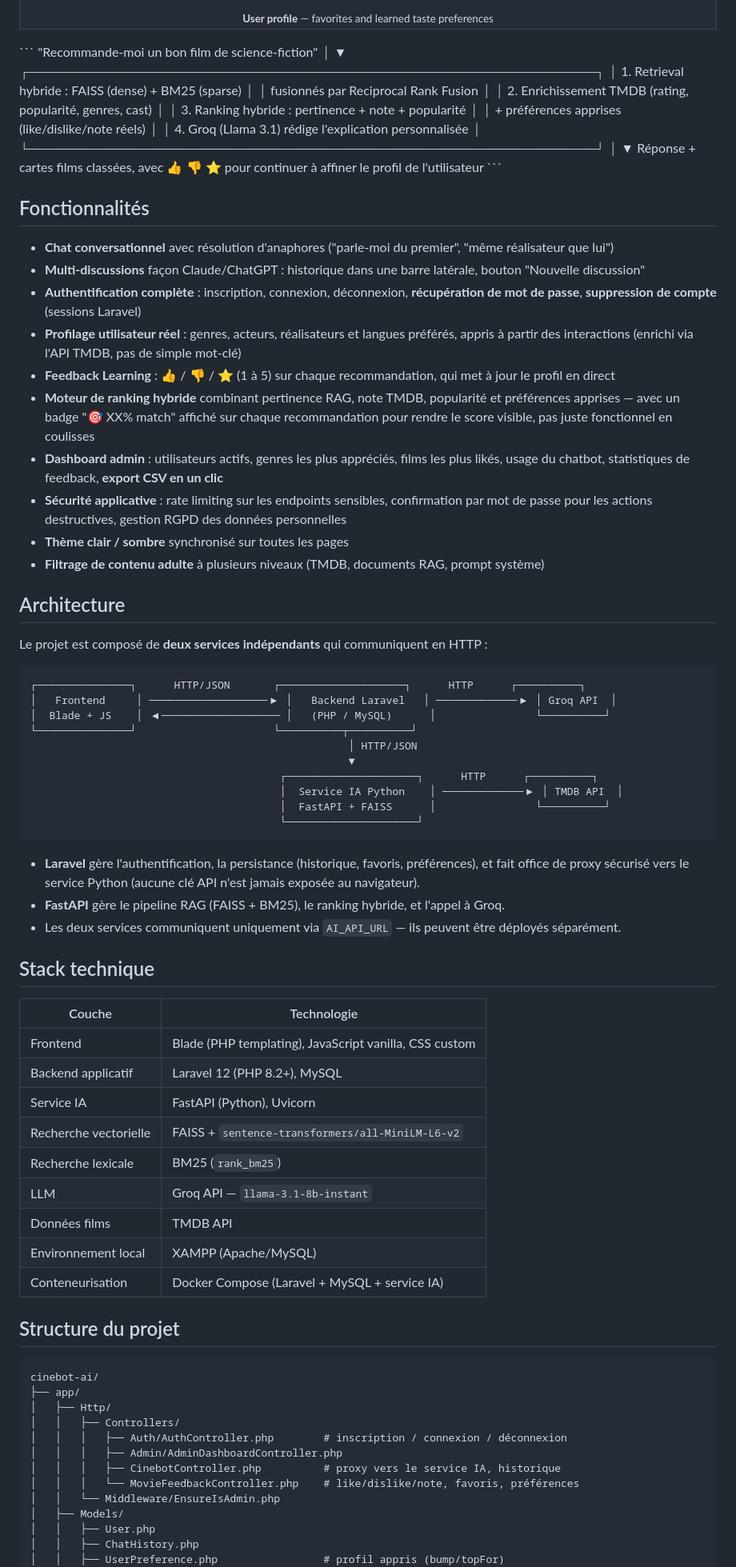
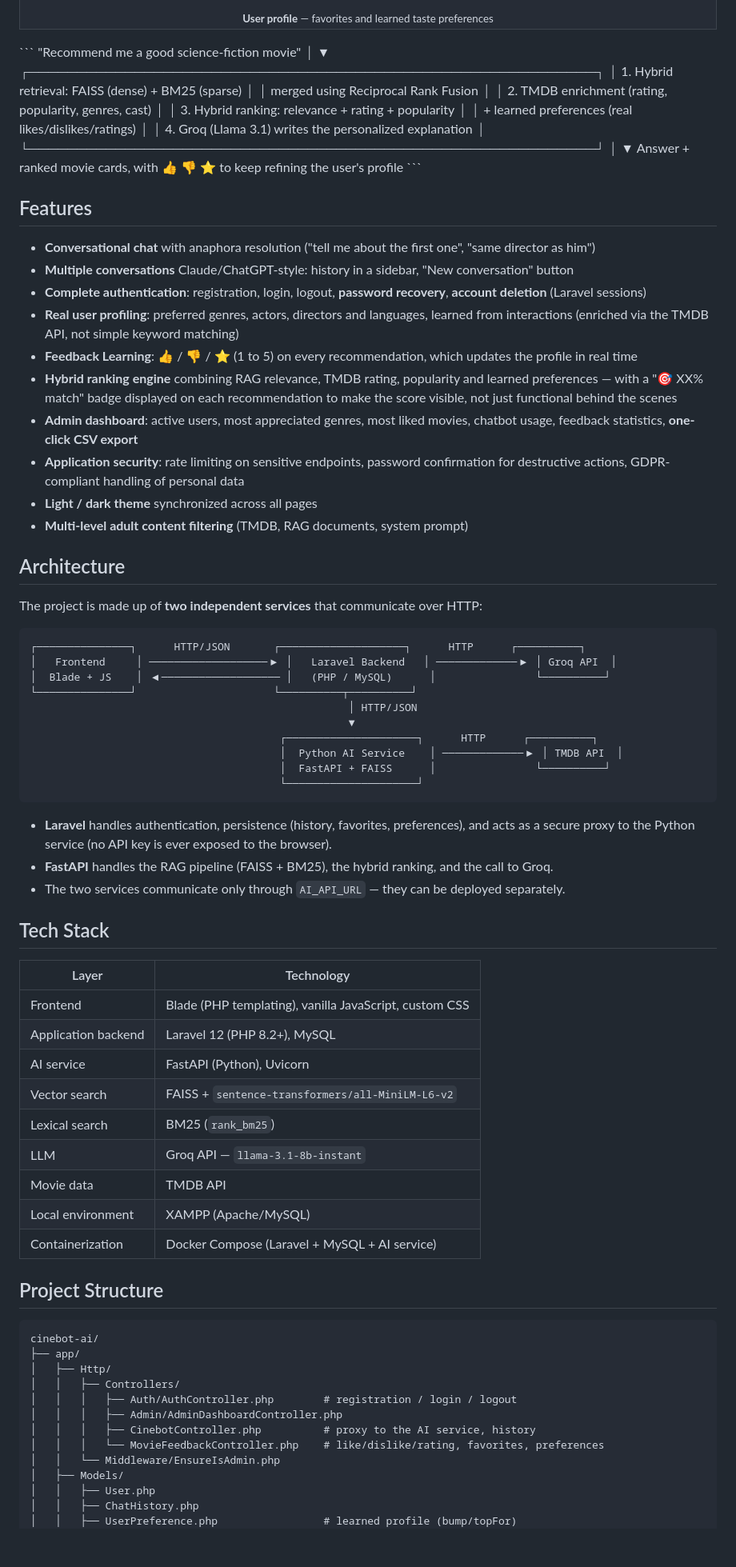
Before and after one commit to AjmiOns/CineBot-AI, a Markdown page: README.md, the part around one of its changes. Shown at 80% size. Rendered like a GitHub page; blank space fills up the shorter version.

````diff
--- a/README.md
+++ b/README.md
@@ -79,85 +79,85 @@ CineBot AI est un chatbot cinéma full-stack qui ne se contente pas d'interroger
 </tr>
 </table>
 ```
-"Recommande-moi un bon film de science-fiction"
+"Recommend me a good science-fiction movie"
         │
         ▼
 ┌───────────────────────────────────────────────────────────┐
-│  1. Retrieval hybride : FAISS (dense) + BM25 (sparse)      │
-│     fusionnés par Reciprocal Rank Fusion                    │
-│  2. Enrichissement TMDB (rating, popularité, genres, cast)  │
-│  3. Ranking hybride : pertinence + note + popularité         │
-│     + préférences apprises (like/dislike/note réels)        │
-│  4. Groq (Llama 3.1) rédige l'explication personnalisée      │
+│  1. Hybrid retrieval: FAISS (dense) + BM25 (sparse)        │
+│     merged using Reciprocal Rank Fusion                     │
+│  2. TMDB enrichment (rating, popularity, genres, cast)      │
+│  3. Hybrid ranking: relevance + rating + popularity          │
+│     + learned preferences (real likes/dislikes/ratings)     │
+│  4. Groq (Llama 3.1) writes the personalized explanation     │
 └───────────────────────────────────────────────────────────┘
         │
         ▼
-   Réponse + cartes films classées, avec 👍 👎 ⭐ pour continuer
-   à affiner le profil de l'utilisateur
+   Answer + ranked movie cards, with 👍 👎 ⭐ to keep refining
+   the user's profile
 ```
 
-## Fonctionnalités
+## Features
 
-- **Chat conversationnel** avec résolution d'anaphores ("parle-moi du premier", "même réalisateur que lui")
-- **Multi-discussions** façon Claude/ChatGPT : historique dans une barre latérale, bouton "Nouvelle discussion"
-- **Authentification complète** : inscription, connexion, déconnexion, **récupération de mot de passe**, **suppression de compte** (sessions Laravel)
-- **Profilage utilisateur réel** : genres, acteurs, réalisateurs et langues préférés, appris à partir des interactions (enrichi via l'API TMDB, pas de simple mot-clé)
-- **Feedback Learning** : 👍 / 👎 / ⭐ (1 à 5) sur chaque recommandation, qui met à jour le profil en direct
-- **Moteur de ranking hybride** combinant pertinence RAG, note TMDB, popularité et préférences apprises — avec un badge "🎯 XX% match" affiché sur chaque recommandation pour rendre le score visible, pas juste fonctionnel en coulisses
-- **Dashboard admin** : utilisateurs actifs, genres les plus appréciés, films les plus likés, usage du chatbot, statistiques de feedback, **export CSV en un clic**
-- **Sécurité applicative** : rate limiting sur les endpoints sensibles, confirmation par mot de passe pour les actions destructives, gestion RGPD des données personnelles
-- **Thème clair / sombre** synchronisé sur toutes les pages
-- **Filtrage de contenu adulte** à plusieurs niveaux (TMDB, documents RAG, prompt système)
+- **Conversational chat** with anaphora resolution ("tell me about the first one", "same director as him")
+- **Multiple conversations** Claude/ChatGPT-style: history in a sidebar, "New conversation" button
+- **Complete authentication**: registration, login, logout, **password recovery**, **account deletion** (Laravel sessions)
+- **Real user profiling**: preferred genres, actors, directors and languages, learned from interactions (enriched via the TMDB API, not simple keyword matching)
+- **Feedback Learning**: 👍 / 👎 / ⭐ (1 to 5) on every recommendation, which updates the profile in real time
+- **Hybrid ranking engine** combining RAG relevance, TMDB rating, popularity and learned preferences — with a "🎯 XX% match" badge displayed on each recommendation to make the score visible, not just functional behind the scenes
+- **Admin dashboard**: active users, most appreciated genres, most liked movies, chatbot usage, feedback statistics, **one-click CSV export**
+- **Application security**: rate limiting on sensitive endpoints, password confirmation for destructive actions, GDPR-compliant handling of personal data
+- **Light / dark theme** synchronized across all pages
+- **Multi-level adult content filtering** (TMDB, RAG documents, system prompt)
 
 ## Architecture
 
-Le projet est composé de **deux services indépendants** qui communiquent en HTTP :
+The project is made up of **two independent services** that communicate over HTTP:
 
 ```
 ┌───────────────┐      HTTP/JSON       ┌────────────────────┐      HTTP      ┌──────────┐
-│   Frontend     │ ───────────────────▶ │   Backend Laravel   │ ─────────────▶ │ Groq API  │
+│   Frontend     │ ───────────────────▶ │   Laravel Backend   │ ─────────────▶ │ Groq API  │
 │  Blade + JS    │ ◀─────────────────── │   (PHP / MySQL)      │                └──────────┘
 └───────────────┘                      └──────────┬──────────┘
                                                    │ HTTP/JSON
                                                    ▼
                                         ┌─────────────────────┐      HTTP      ┌──────────┐
-                                        │  Service IA Python    │ ─────────────▶ │ TMDB API  │
+                                        │  Python AI Service    │ ─────────────▶ │ TMDB API  │
                                         │  FastAPI + FAISS      │                └──────────┘
                                         └─────────────────────┘
 ```
 
-- **Laravel** gère l'authentification, la persistance (historique, favoris, préférences), et fait office de proxy sécurisé vers le service Python (aucune clé API n'est jamais exposée au navigateur).
-- **FastAPI** gère le pipeline RAG (FAISS + BM25), le ranking hybride, et l'appel à Groq.
-- Les deux services communiquent uniquement via `AI_API_URL` — ils peuvent être déployés séparément.
+- **Laravel** handles authentication, persistence (history, favorites, preferences), and acts as a secure proxy to the Python service (no API key is ever exposed to the browser).
+- **FastAPI** handles the RAG pipeline (FAISS + BM25), the hybrid ranking, and the call to Groq.
+- The two services communicate only through `AI_API_URL` — they can be deployed separately.
 
-## Stack technique
+## Tech Stack
 
-| Couche | Technologie |
+| Layer | Technology |
 |---|---|
-| Frontend | Blade (PHP templating), JavaScript vanilla, CSS custom |
-| Backend applicatif | Laravel 12 (PHP 8.2+), MySQL |
-| Service IA | FastAPI (Python), Uvicorn |
-| Recherche vectorielle | FAISS + `sentence-transformers/all-MiniLM-L6-v2` |
-| Recherche lexicale | BM25 (`rank_bm25`) |
+| Frontend | Blade (PHP templating), vanilla JavaScript, custom CSS |
+| Application backend | Laravel 12 (PHP 8.2+), MySQL |
+| AI service | FastAPI (Python), Uvicorn |
+| Vector search | FAISS + `sentence-transformers/all-MiniLM-L6-v2` |
+| Lexical search | BM25 (`rank_bm25`) |
 | LLM | Groq API — `llama-3.1-8b-instant` |
-| Données films | TMDB API |
-| Environnement local | XAMPP (Apache/MySQL) |
-| Conteneurisation | Docker Compose (Laravel + MySQL + service IA) |
+| Movie data | TMDB API |
+| Local environment | XAMPP (Apache/MySQL) |
+| Containerization | Docker Compose (Laravel + MySQL + AI service) |
 
-## Structure du projet
+## Project Structure
 
 ```
 cinebot-ai/
 ├── app/
 │   ├── Http/
 │   │   ├── Controllers/
-│   │   │   ├── Auth/AuthController.php        # inscription / connexion / déconnexion
+│   │   │   ├── Auth/AuthController.php        # registration / login / logout
 │   │   │   ├── Admin/AdminDashboardController.php
-│   │   │   ├── CinebotController.php          # proxy vers le service IA, historique
-│   │   │   └── MovieFeedbackController.php    # like/dislike/note, favoris, préférences
+│   │   │   ├── CinebotController.php          # proxy to the AI service, history
+│   │   │   └── MovieFeedbackController.php    # like/dislike/rating, favorites, preferences
 │   │   └── Middleware/EnsureIsAdmin.php
 │   ├── Models/
 │   │   ├── User.php
 │   │   ├── ChatHistory.php
-│   │   ├── UserPreference.php                 # profil appris (bump/topFor)
+│   │   ├── UserPreference.php                 # learned profile (bump/topFor)
 │   │   └── MovieInteraction.php
````
Also changed, not shown: other parts of README.md (+150 -150 lines).
